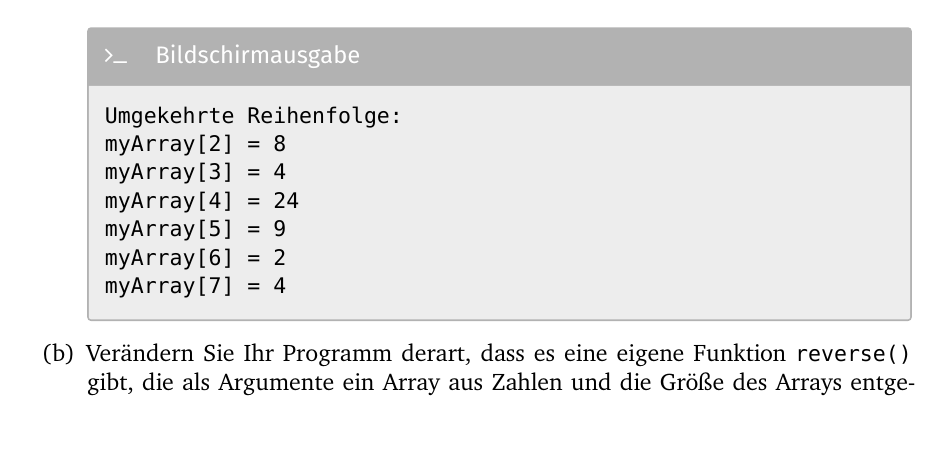
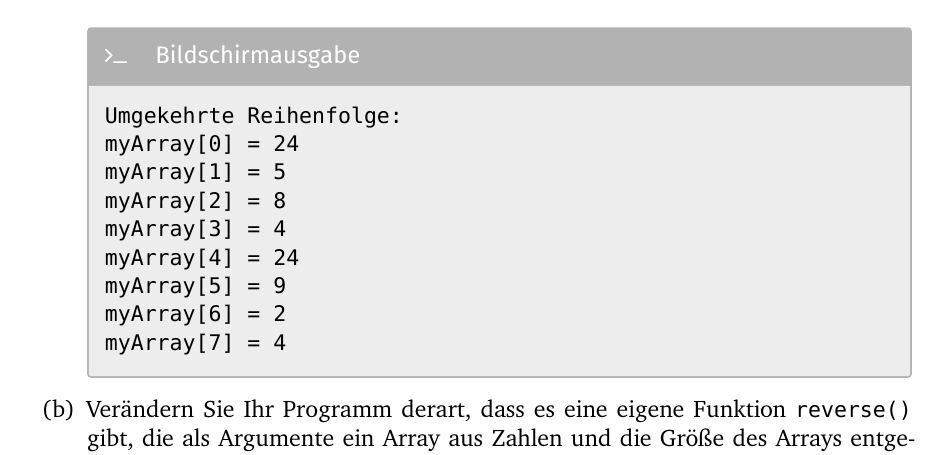
Before and after one commit to maroehri/c-coding-exercises, a LaTeX problem sheet (coding-exercises.tex, which reads parts/exercises.tex): part of page 10 of 55, cut so that both start at the same text. Compiled offline with XeLaTeX.

Commit message:
Fixed a minor error in the example output

```diff
--- a/parts/exercises.tex
+++ b/parts/exercises.tex
@@ -99,6 +99,8 @@ int main(void) {
 
 \begin{mybox}[Bildschirmausgabe]{console}
 Umgekehrte Reihenfolge:
+myArray[0] = 24
+myArray[1] = 5
 myArray[2] = 8
 myArray[3] = 4
 myArray[4] = 24
```
Also changed, not shown: parts/exercises.tex (2 more changed lines).
